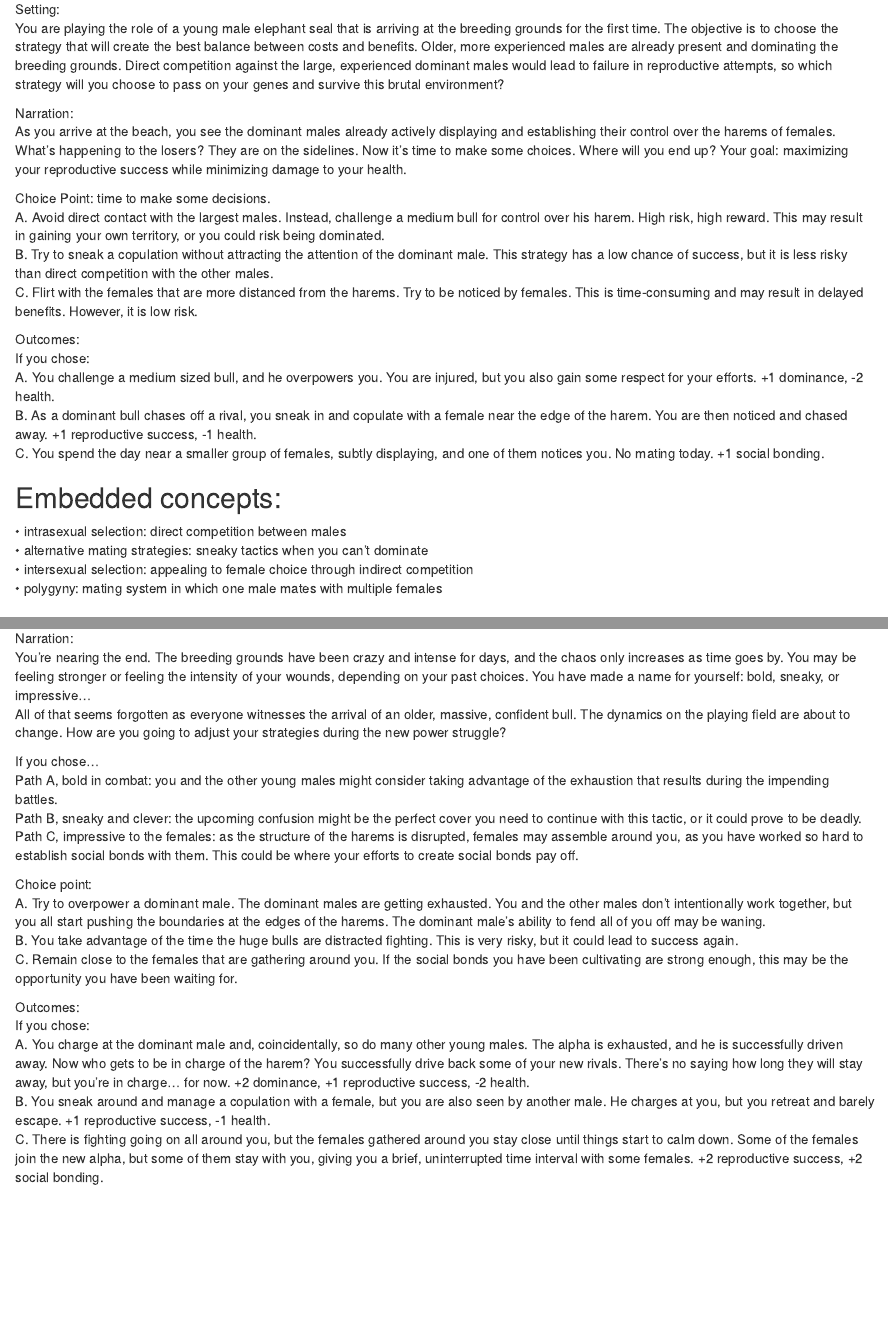
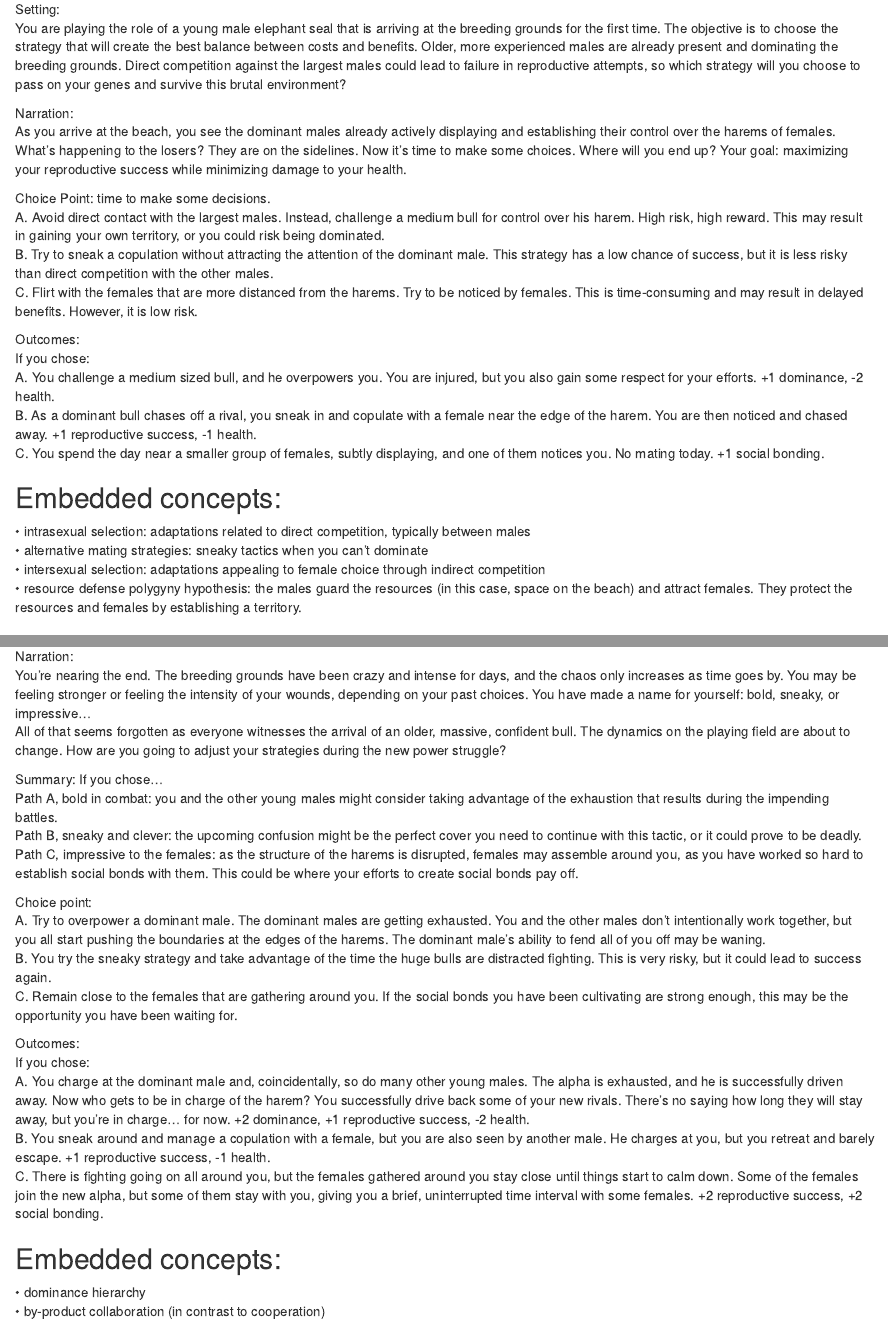
Before and after one commit to Winnie-Weidow/ZOOL-Project, an R Markdown document (index.Rmd): the page in a window 1100 px wide, from 1060 px down, and a second part further down, joined at a grey line. The pictures show the output file index.html that the author committed with the source, opened offline.

Commit message:
project update

```diff
--- a/index.Rmd
+++ b/index.Rmd
@@ -28,7 +28,7 @@ One person narrates and the other makes decisions at each choice point. Keep tra
 ## Scene 1: Arrival at the Breeding Grounds
 
 Setting:
-You are playing the role of a young male elephant seal that is arriving at the breeding grounds for the first time. The objective is to choose the strategy that will create the best balance between costs and benefits. Older, more experienced males are already present and dominating the breeding grounds. Direct competition against the large, experienced dominant males would lead to failure in reproductive attempts, so which strategy will you choose to pass on your genes and survive this brutal environment?
+You are playing the role of a young male elephant seal that is arriving at the breeding grounds for the first time. The objective is to choose the strategy that will create the best balance between costs and benefits. Older, more experienced males are already present and dominating the breeding grounds. Direct competition against the largest males could lead to failure in reproductive attempts, so which strategy will you choose to pass on your genes and survive this brutal environment?
 
 
 Narration:
@@ -50,10 +50,10 @@ C.	You spend the day near a smaller group of females, subtly displaying, and one
 
 
 ## Embedded concepts:
-•	intrasexual selection: direct competition between males
+•	intrasexual selection: adaptations related to direct competition, typically between males
 •	alternative mating strategies: sneaky tactics when you can’t dominate
-•	intersexual selection: appealing to female choice through indirect competition
-•	polygyny: mating system in which one male mates with multiple females
+•	intersexual selection: adaptations appealing to female choice through indirect competition
+•	resource defense polygyny hypothesis: the males guard the resources (in this case, space on the beach) and attract females. They protect the resources and females by establishing a territory.
 
 
 ## Scene 2: Rising Tension
@@ -114,7 +114,7 @@ Narration:
 You’re nearing the end. The breeding grounds have been crazy and intense for days, and the chaos only increases as time goes by. You may be feeling stronger or feeling the intensity of your wounds, depending on your past choices. You have made a name for yourself: bold, sneaky, or impressive…
 All of that seems forgotten as everyone witnesses the arrival of an older, massive, confident bull. The dynamics on the playing field are about to change. How are you going to adjust your strategies during the new power struggle?
 
-If you chose…
+Summary: If you chose…
 Path A, bold in combat: you and the other young males might consider taking advantage of the exhaustion that results during the impending battles.
 Path B, sneaky and clever: the upcoming confusion might be the perfect cover you need to continue with this tactic, or it could prove to be deadly.
 Path C, impressive to the females: as the structure of the harems is disrupted, females may assemble around you, as you have worked so hard to establish social bonds with them. This could be where your efforts to create social bonds pay off.
@@ -122,7 +122,7 @@ Path C, impressive to the females: as the structure of the harems is disrupted,
 
 Choice point:
 A.	Try to overpower a dominant male. The dominant males are getting exhausted. You and the other males don’t intentionally work together, but you all start pushing the boundaries at the edges of the harems. The dominant male’s ability to fend all of you off may be waning.
-B.	You take advantage of the time the huge bulls are distracted fighting. This is very risky, but it could lead to success again.
+B.	You try the sneaky strategy and take advantage of the time the huge bulls are distracted fighting. This is very risky, but it could lead to success again.
 C.	Remain close to the females that are gathering around you. If the social bonds you have been cultivating are strong enough, this may be the opportunity you have been waiting for.
 
 
@@ -131,3 +131,8 @@ If you chose:
 A.	You charge at the dominant male and, coincidentally, so do many other young males. The alpha is exhausted, and he is successfully driven away. Now who gets to be in charge of the harem? You successfully drive back some of your new rivals. There’s no saying how long they will stay away, but you’re in charge… for now. +2 dominance, +1 reproductive success, -2 health.
 B.	You sneak around and manage a copulation with a female, but you are also seen by another male. He charges at you, but you retreat and barely escape. +1 reproductive success, -1 health.
 C.	There is fighting going on all around you, but the females gathered around you stay close until things start to calm down. Some of the females join the new alpha, but some of them stay with you, giving you a brief, uninterrupted time interval with some females. +2 reproductive success, +2 social bonding.
+
+
+## Embedded concepts:
+•	dominance hierarchy
+•	by-product collaboration (in contrast to cooperation)
```
Also changed, not shown: index.html.
